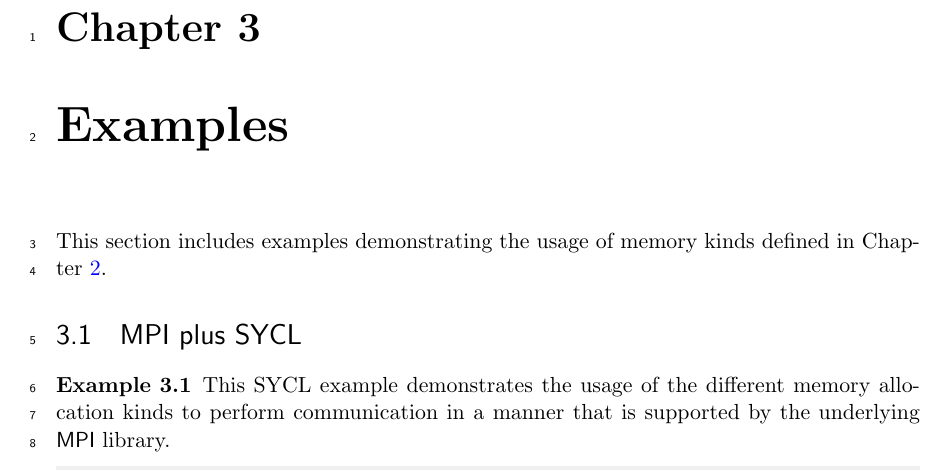
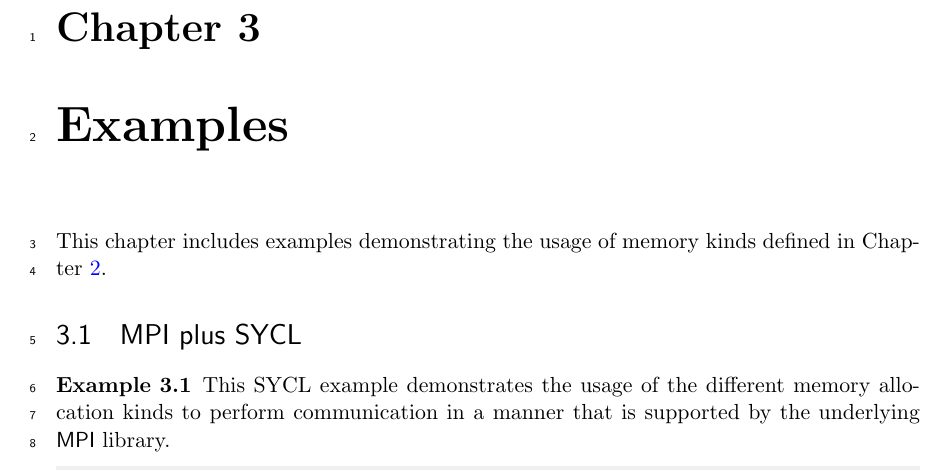
Before and after one commit to mpi-forum/mem-alloc, a LaTeX book (mpi-report.tex, which reads mem_alloc.tex): part of page 10 of 22, cut so that both start at the same text. Compiled offline with pdfLaTeX; a LaTeX package or settings file that is missing is left out.

Commit message:
Minor fix in text
Signed-off-by: Rohit Zambre <rzambre@nvidia.com>

```diff
--- a/mem_alloc.tex
+++ b/mem_alloc.tex
@@ -138,7 +138,7 @@ Level Zero runtime system~\cite{zeref}.
 \chapter{Examples}
 \label{chap:examples}
 
-This section includes examples demonstrating the usage of
+This chapter includes examples demonstrating the usage of
 memory kinds defined in \chapref{chap:definitions}.
 
 \section{MPI plus SYCL}
```
